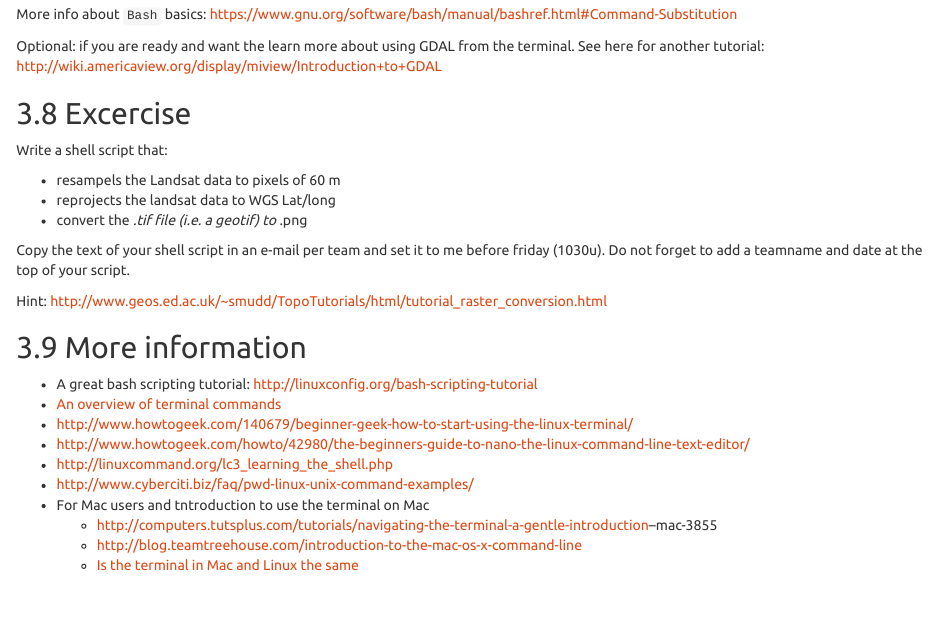
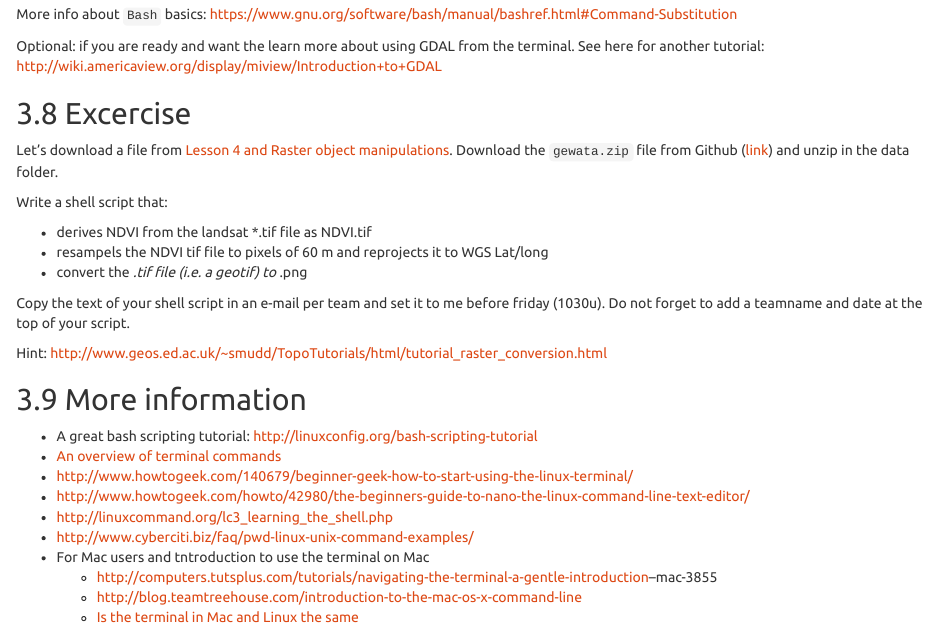
Before and after one commit to GeoScripting-WUR/Intro2Linux, an R Markdown document (index.Rmd): the page in a window 1100 px wide, from 8900 px down. The pictures show the output file index.html that the author committed with the source, opened offline.

Commit message:
ndvi excercise update

```diff
--- a/index.Rmd
+++ b/index.Rmd
@@ -303,11 +303,13 @@ Optional: if you are ready and want the learn more about using GDAL from the ter
 http://wiki.americaview.org/display/miview/Introduction+to+GDAL
 
 ## Excercise
+Let's download a file from [Lesson 4 and Raster object manipulations](https://geoscripting-wur.github.io/IntroToRaster/#raster-objects-manipulations).
+Download the `gewata.zip` file from Github ([link](https://github.com/GeoScripting-WUR/IntroToRaster/raw/gh-pages/data/gewata.zip)) and unzip in the data folder.
 
 Write a shell script that:
 
- - resampels the Landsat data to pixels of 60 m
- - reprojects the landsat data to WGS Lat/long
+ - derives NDVI from the landsat *.tif file as NDVI.tif
+ - resampels the NDVI tif file to pixels of 60 m and reprojects it to WGS Lat/long
  - convert the *.tif file (i.e. a geotif) to *.png
 
 Copy the text of your shell script in an e-mail per team and set it to me before friday (1030u). Do not forget to add a teamname and date at the top of your script.
```
Also changed, not shown: index.html.
